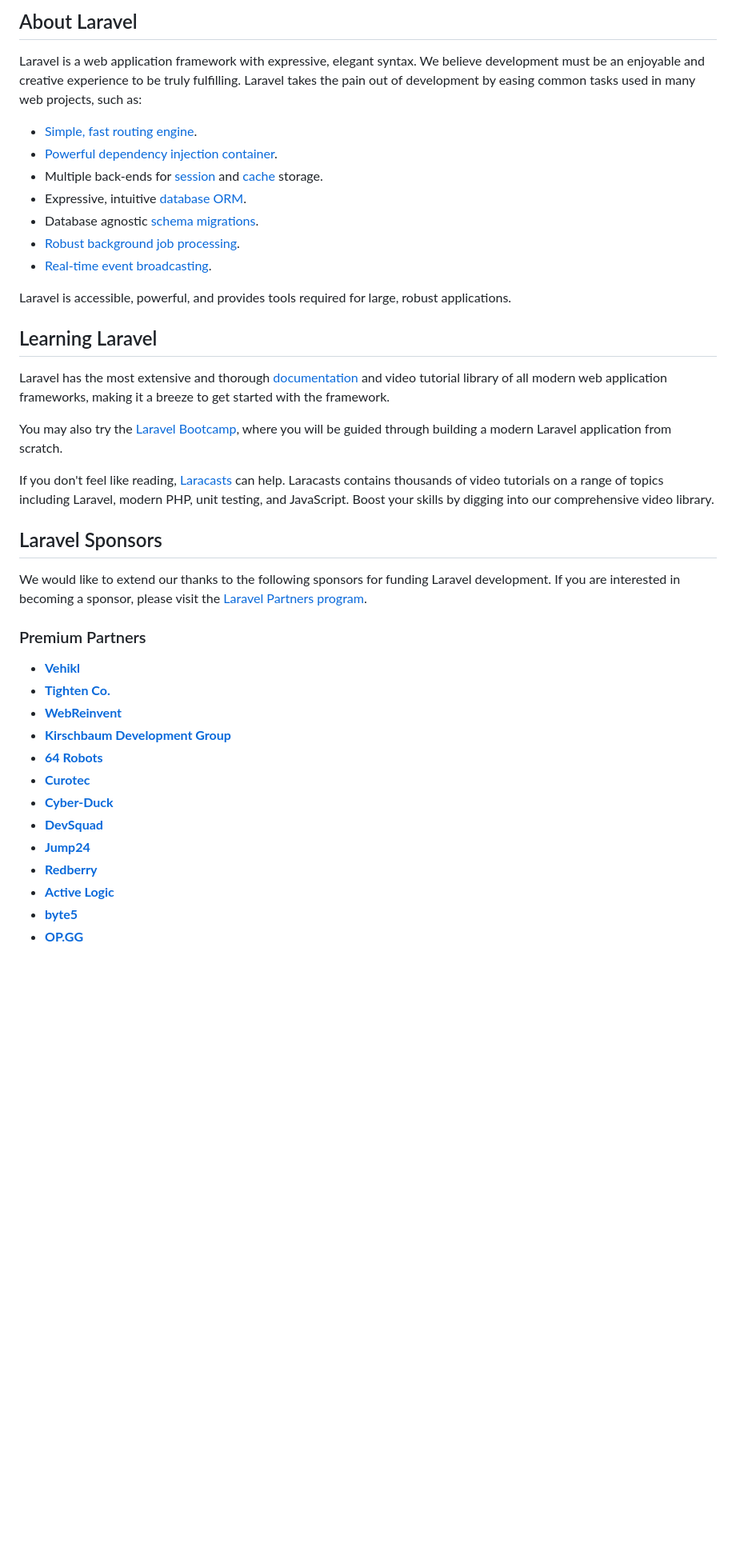
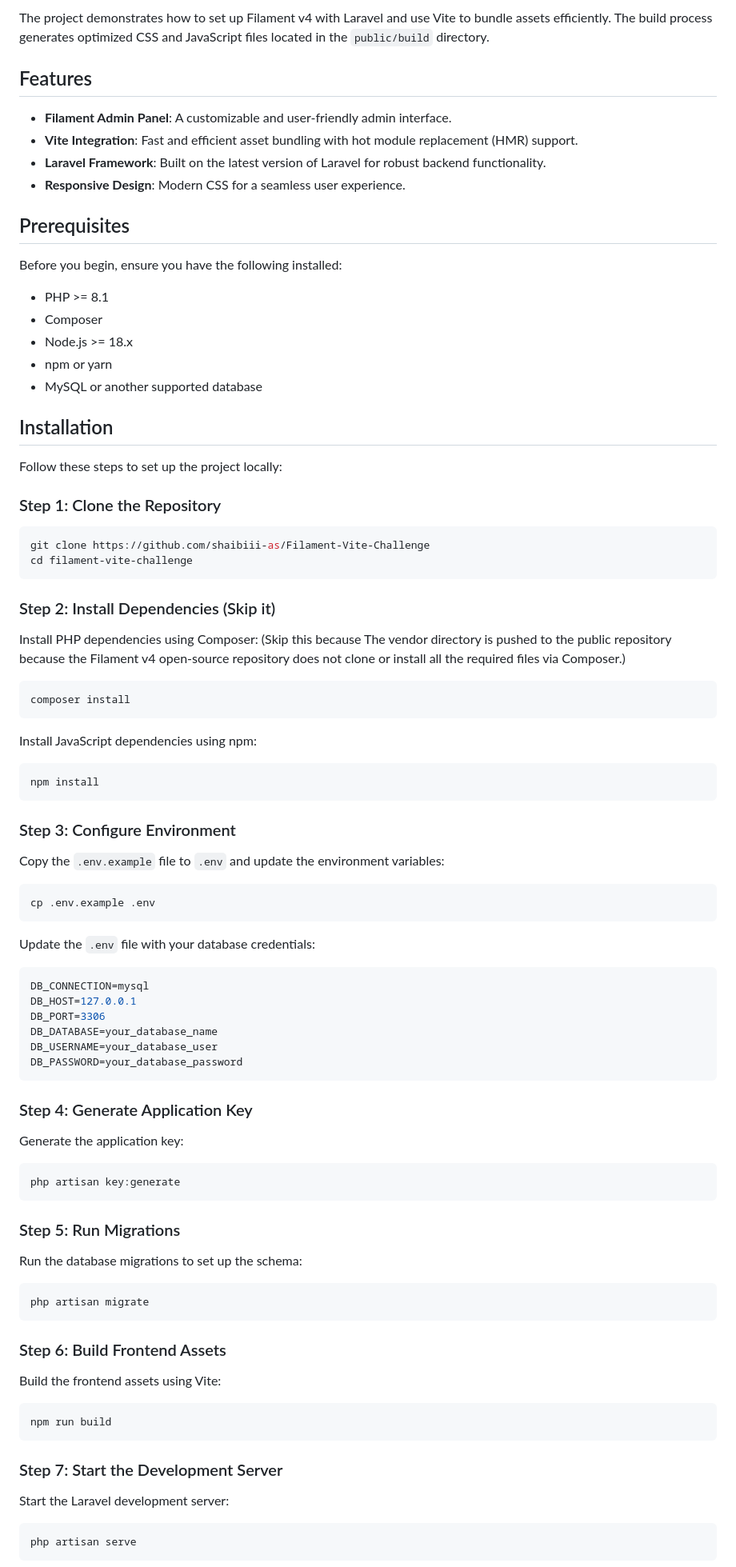
Before and after one commit to shaibiii-as/Filament-Vite-Challenge, a Markdown page: README.md, the part around the change printed below. Shown: that part at 80% size. GitHub-like rendering; blank space fills up the shorter version.

````diff
--- a/README.md
+++ b/README.md
@@ -9,42 +6,79 @@
 
-## About Laravel
+The project demonstrates how to set up Filament v4 with Laravel and use Vite to bundle assets efficiently. The build process generates optimized CSS and JavaScript files located in the `public/build` directory.
 
-Laravel is a web application framework with expressive, elegant syntax. We believe development must be an enjoyable and creative experience to be truly fulfilling. Laravel takes the pain out of development by easing common tasks used in many web projects, such as:
+## Features
+- **Filament Admin Panel**: A customizable and user-friendly admin interface.
+- **Vite Integration**: Fast and efficient asset bundling with hot module replacement (HMR) support.
+- **Laravel Framework**: Built on the latest version of Laravel for robust backend functionality.
+- **Responsive Design**: Modern CSS for a seamless user experience.
 
-- [Simple, fast routing engine](https://laravel.com/docs/routing).
-- [Powerful dependency injection container](https://laravel.com/docs/container).
-- Multiple back-ends for [session](https://laravel.com/docs/session) and [cache](https://laravel.com/docs/cache) storage.
-- Expressive, intuitive [database ORM](https://laravel.com/docs/eloquent).
-- Database agnostic [schema migrations](https://laravel.com/docs/migrations).
-- [Robust background job processing](https://laravel.com/docs/queues).
-- [Real-time event broadcasting](https://laravel.com/docs/broadcasting).
+## Prerequisites
+Before you begin, ensure you have the following installed:
 
-Laravel is accessible, powerful, and provides tools required for large, robust applications.
+- PHP >= 8.1
+- Composer
+- Node.js >= 18.x
+- npm or yarn
+- MySQL or another supported database
 
-## Learning Laravel
+## Installation
+Follow these steps to set up the project locally:
 
-Laravel has the most extensive and thorough [documentation](https://laravel.com/docs) and video tutorial library of all modern web application frameworks, making it a breeze to get started with the framework.
+### Step 1: Clone the Repository
+```sh
+git clone https://github.com/shaibiii-as/Filament-Vite-Challenge
+cd filament-vite-challenge
+```
 
-You may also try the [Laravel Bootcamp](https://bootcamp.laravel.com), where you will be guided through building a modern Laravel application from scratch.
+### Step 2: Install Dependencies (Skip it)
+Install PHP dependencies using Composer:
+(Skip this because The vendor directory is pushed to the public repository because the Filament v4 open-source repository does not clone or install all the required files via Composer.)
+```sh
+composer install
+```
 
-If you don't feel like reading, [Laracasts](https://laracasts.com) can help. Laracasts contains thousands of video tutorials on a range of topics including Laravel, modern PHP, unit testing, and JavaScript. Boost your skills by digging into our comprehensive video library.
+Install JavaScript dependencies using npm:
+```sh
+npm install
+```
 
-## Laravel Sponsors
+### Step 3: Configure Environment
+Copy the `.env.example` file to `.env` and update the environment variables:
+```sh
+cp .env.example .env
+```
 
-We would like to extend our thanks to the following sponsors for funding Laravel development. If you are interested in becoming a sponsor, please visit the [Laravel Partners program](https://partners.laravel.com).
+Update the `.env` file with your database credentials:
+```env
+DB_CONNECTION=mysql
+DB_HOST=127.0.0.1
+DB_PORT=3306
+DB_DATABASE=your_database_name
+DB_USERNAME=your_database_user
+DB_PASSWORD=your_database_password
+```
 
-### Premium Partners
+### Step 4: Generate Application Key
+Generate the application key:
+```sh
+php artisan key:generate
+```
 
-- **[Vehikl](https://vehikl.com/)**
-- **[Tighten Co.](https://tighten.co)**
-- **[WebReinvent](https://webreinvent.com/)**
-- **[Kirschbaum Development Group](https://kirschbaumdevelopment.com)**
-- **[64 Robots](https://64robots.com)**
-- **[Curotec](https://www.curotec.com/services/technologies/laravel/)**
-- **[Cyber-Duck](https://cyber-duck.co.uk)**
-- **[DevSquad](https://devsquad.com/hire-laravel-developers)**
-- **[Jump24](https://jump24.co.uk)**
-- **[Redberry](https://redberry.international/laravel/)**
-- **[Active Logic](https://activelogic.com)**
-- **[byte5](https://byte5.de)**
-- **[OP.GG](https://op.gg)**
+### Step 5: Run Migrations
+Run the database migrations to set up the schema:
+```sh
+php artisan migrate
+```
+
+### Step 6: Build Frontend Assets
+Build the frontend assets using Vite:
+```sh
+npm run build
+```
+
+### Step 7: Start the Development Server
+Start the Laravel development server:
+```sh
+php artisan serve
+```
+
````
Also changed, not shown: other parts of README.md (+38 -17 lines).
